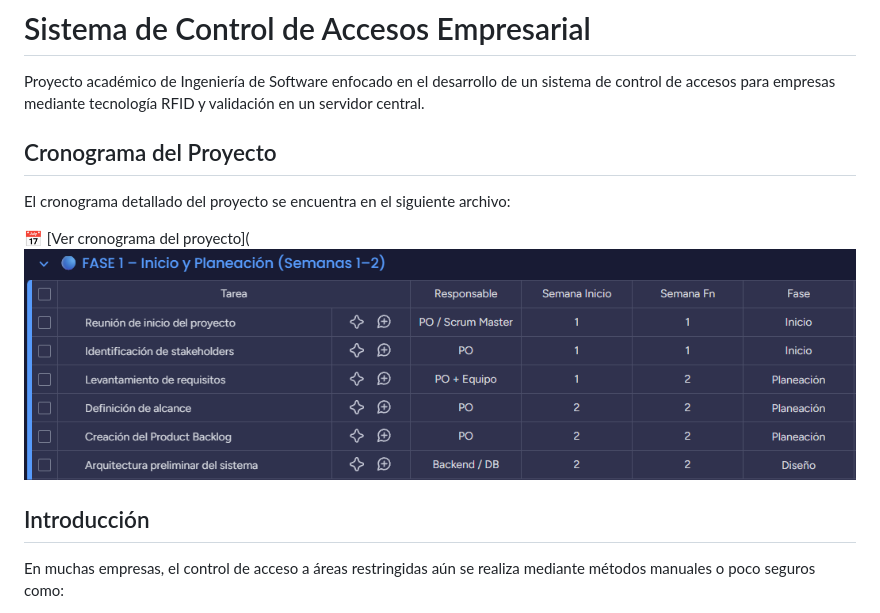
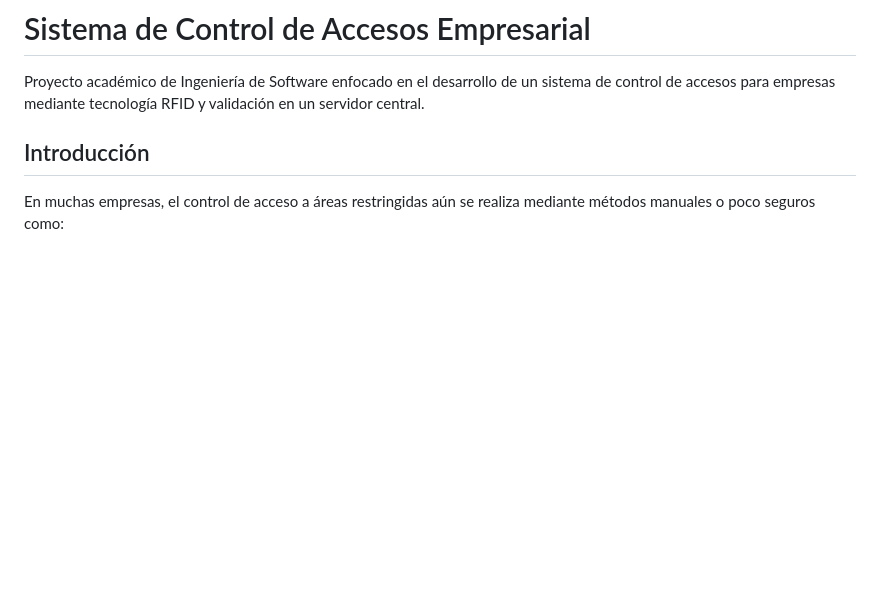
Before and after one commit to Cristian1216/Ingenieria-Software-, a Markdown page: Proyecto.md, the part around the change. Drawn GitHub-style; blank space fills up the shorter version.

```diff
--- a/README.md
+++ b/Proyecto.md
@@ -1,12 +1,6 @@
 # Sistema de Control de Accesos Empresarial
 
 Proyecto académico de Ingeniería de Software enfocado en el desarrollo de un sistema de control de accesos para empresas mediante tecnología RFID y validación en un servidor central.
-
-## Cronograma del Proyecto
-
-El cronograma detallado del proyecto se encuentra en el siguiente archivo:
-
-📅 [Ver cronograma del proyecto](![Cronograma](/prueba.png)
 
 ## Introducción
 
```
